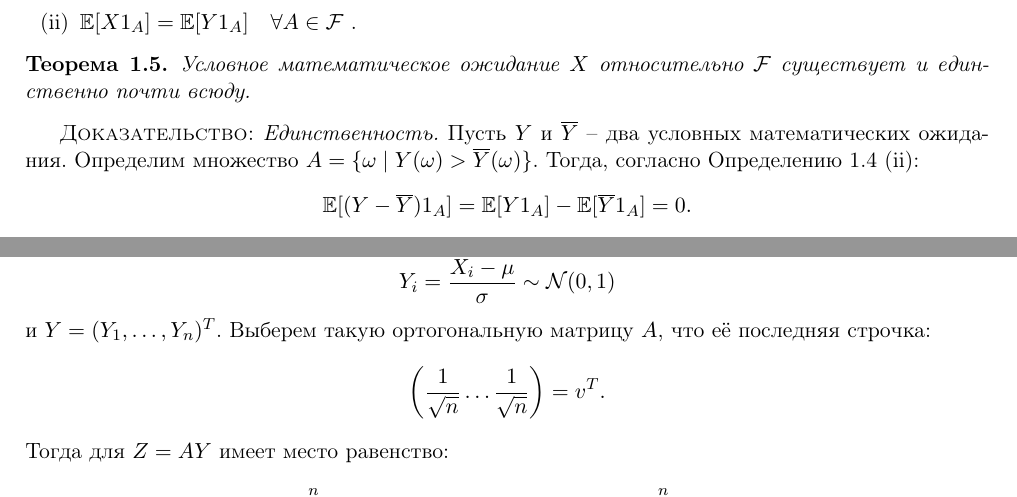
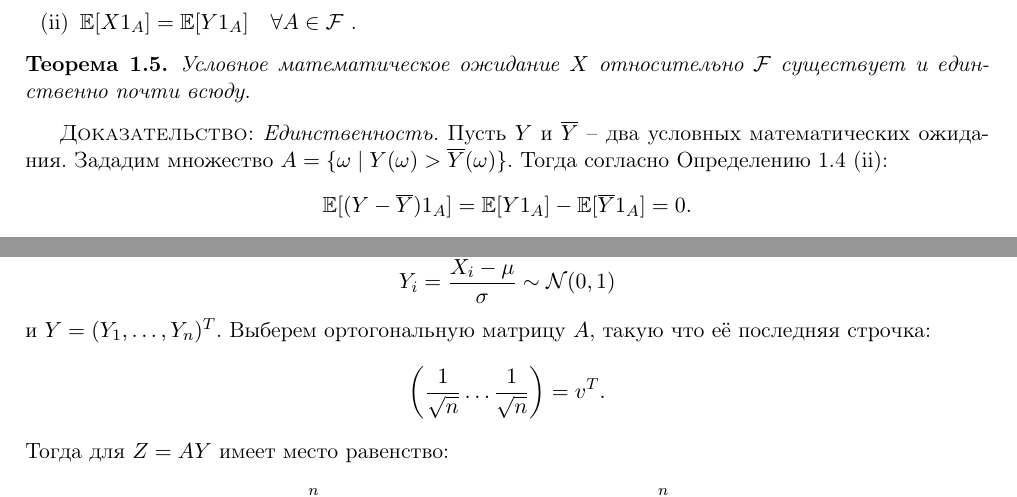
Before and after one commit to astralord/Statistics-lectures, a LaTeX book (book.tex, which reads chapters/chapter01.tex, chapters/chapter02.tex): two parts of pages 6 and 17 of 89, joined at a grey line, cut so that both start at the same text. Compiled offline with pdfLaTeX.

Commit message:
Fixed some typos

```diff
--- a/chapters/chapter01.tex
+++ b/chapters/chapter01.tex
@@ -44,7 +44,7 @@
 \end{thm}
 
 \begin{proof}
-	\textit{Единственность.} Пусть $Y$ и $\overline{Y}$ -- два условных математических ожидания. Определим множество $A=\{\omega \mid Y(\omega) > \overline{Y}({\omega}) \}$. Тогда, согласно Определению \ref{Conditional expectation} (ii):
+	\textit{Единственность.} Пусть $Y$ и $\overline{Y}$ -- два условных математических ожидания. Зададим множество $A=\{\omega \mid Y(\omega) > \overline{Y}({\omega}) \}$. Тогда согласно Определению \ref{Conditional expectation} (ii):
 	\[\ME[(Y-\overline{Y})1_A]=\ME[Y1_A]-\ME[\overline{Y}1_A]=0.   \]
 	Так как $(Y-\overline{Y})1_A \geq 0$, то $\MP(A)=0$. Таким же образом доказывается, что $\MP(Y<\overline{Y})=0$.
 
--- a/chapters/chapter02.tex
+++ b/chapters/chapter02.tex
@@ -218,7 +218,7 @@
 \begin{proof}
 	Распределение $\overline{X}_n$ следует из свойства нормального распределения. Зададим
 	\[ Y_i=\frac{X_i-\mu}{\sigma} \sim \mathcal{N}(0,1) \]
-	и $Y=(Y_1, \dots, Y_n)^T$. Выберем такую ортогональную матрицу $A$, что её последняя строчка:
+	и $Y=(Y_1, \dots, Y_n)^T$. Выберем ортогональную матрицу $A$, такую что её последняя строчка:
 	\[\bigg(\frac{1}{\sqrt{n}} \dots \frac{1}{\sqrt{n}}\bigg) = v^T.\]
 	Тогда для $Z=AY$ имеет место равенство:
 	\[ \|Z\|_2^2=\sum_{i=1}^nZ_i^2=Z^TZ=Y^TA^TAY=Y^Y=\sum_{i=1}^nY_i^2=\|Y\|_2^2.\]
```
Also changed, not shown: book.pdf, 1 other file.
